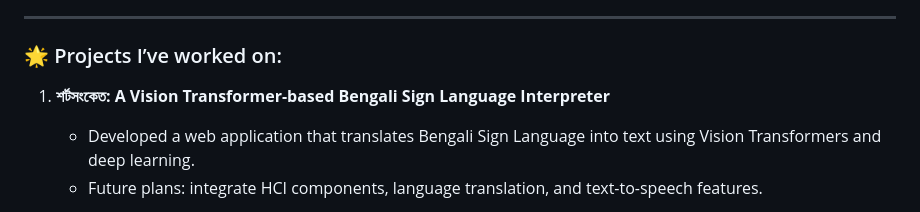
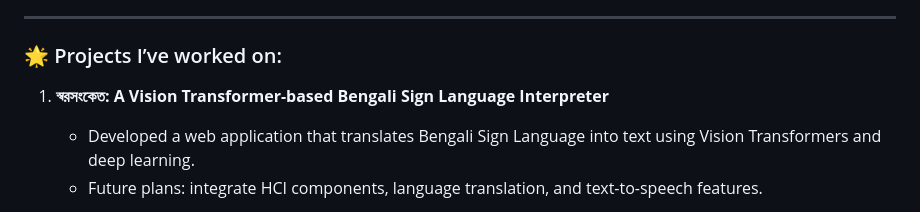
Before and after one commit to MRaysa/MRaysa, a Markdown page: README.md, the part around the change. Rendered like a GitHub page.

```diff
--- a/README.md
+++ b/README.md
@@ -13,7 +13,7 @@ Welcome to my GitHub profile! I'm Mst. Aysa Siddika Meem, a passionate Computer
 ---
 
 ### 🌟 Projects I’ve worked on:
-1. **শর্টসংকেত: A Vision Transformer-based Bengali Sign Language Interpreter**
+1. **স্বরসংকেত: A Vision Transformer-based Bengali Sign Language Interpreter**
    - Developed a web application that translates Bengali Sign Language into text using Vision Transformers and deep learning.
    - Future plans: integrate HCI components, language translation, and text-to-speech features.
 
```
